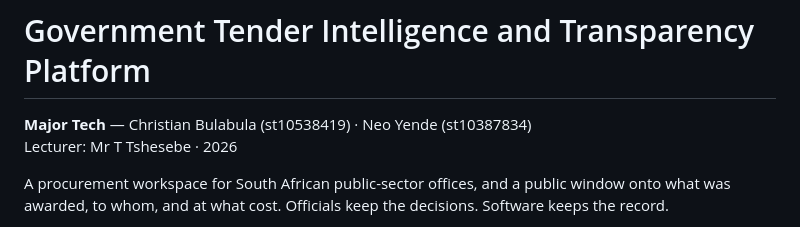
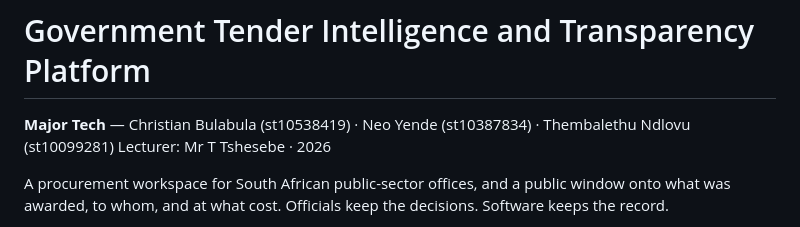
Before and after one commit to MrSolution07/tender_system, a Markdown page: README.md, the part around the change. Rendered like a GitHub page.

```diff
--- a/README.md
+++ b/README.md
@@ -1,6 +1,6 @@
 # Government Tender Intelligence and Transparency Platform
 
-**Major Tech** — Christian Bulabula (st10538419) · Neo Yende (st10387834)
+**Major Tech** — Christian Bulabula (st10538419) · Neo Yende (st10387834)  · Thembalethu Ndlovu (st10099281)
 Lecturer: Mr T Tshesebe · 2026
 
 A procurement workspace for South African public-sector offices, and a public window onto what was awarded, to whom, and at what cost. Officials keep the decisions. Software keeps the record.
```
